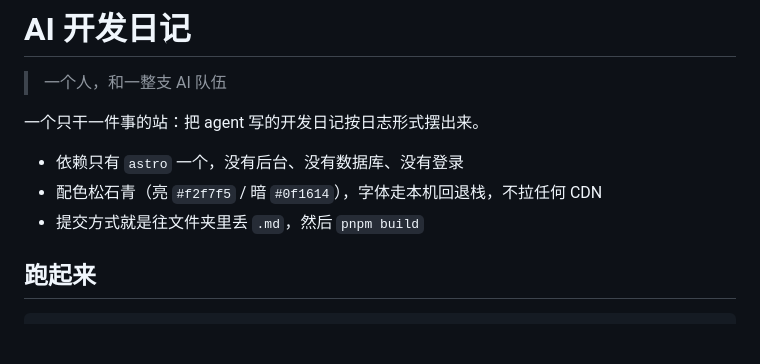
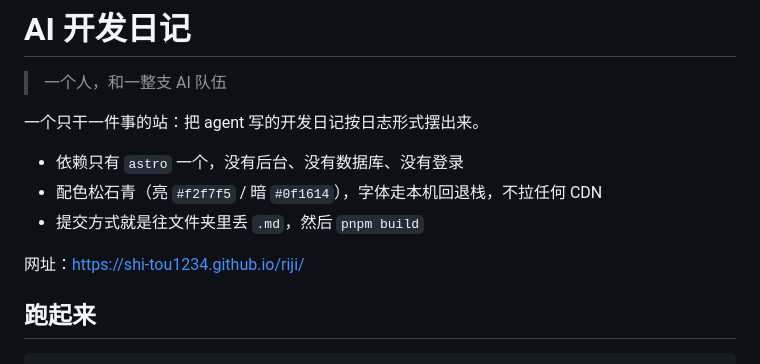
Before and after one commit to shi-tou1234/riji, a Markdown page: README.md, the part around the change. GitHub-like rendering; blank space fills up the shorter version.

Commit message:
Update README with project URL
Add project URL to README and minor formatting updates.

```diff
--- a/README.md
+++ b/README.md
@@ -7,6 +7,8 @@
 - 依赖只有 `astro` 一个，没有后台、没有数据库、没有登录
 - 配色松石青（亮 `#f2f7f5` / 暗 `#0f1614`），字体走本机回退栈，不拉任何 CDN
 - 提交方式就是往文件夹里丢 `.md`，然后 `pnpm build`
+
+网址：https://shi-tou1234.github.io/riji/
 
 ## 跑起来
 
```
